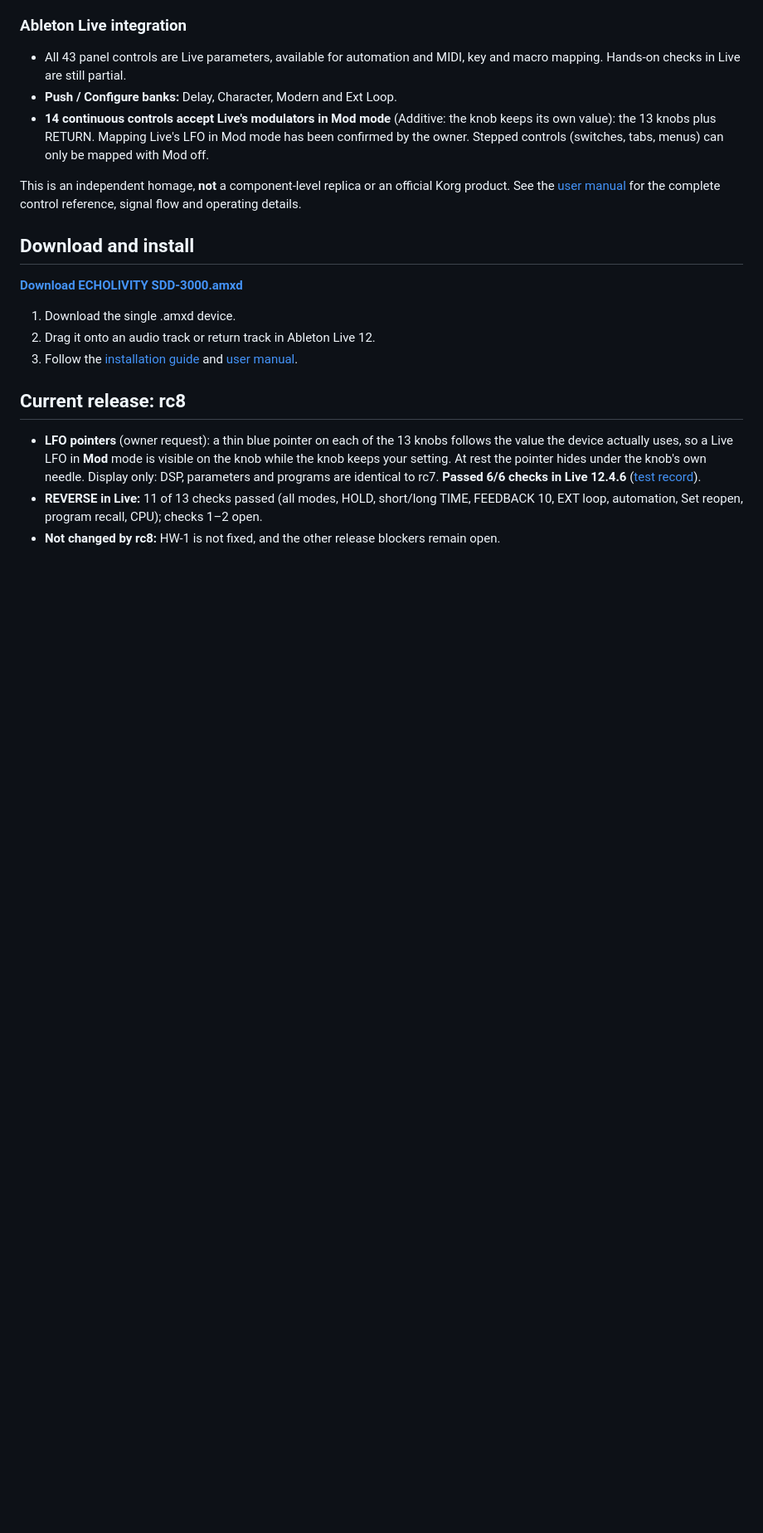
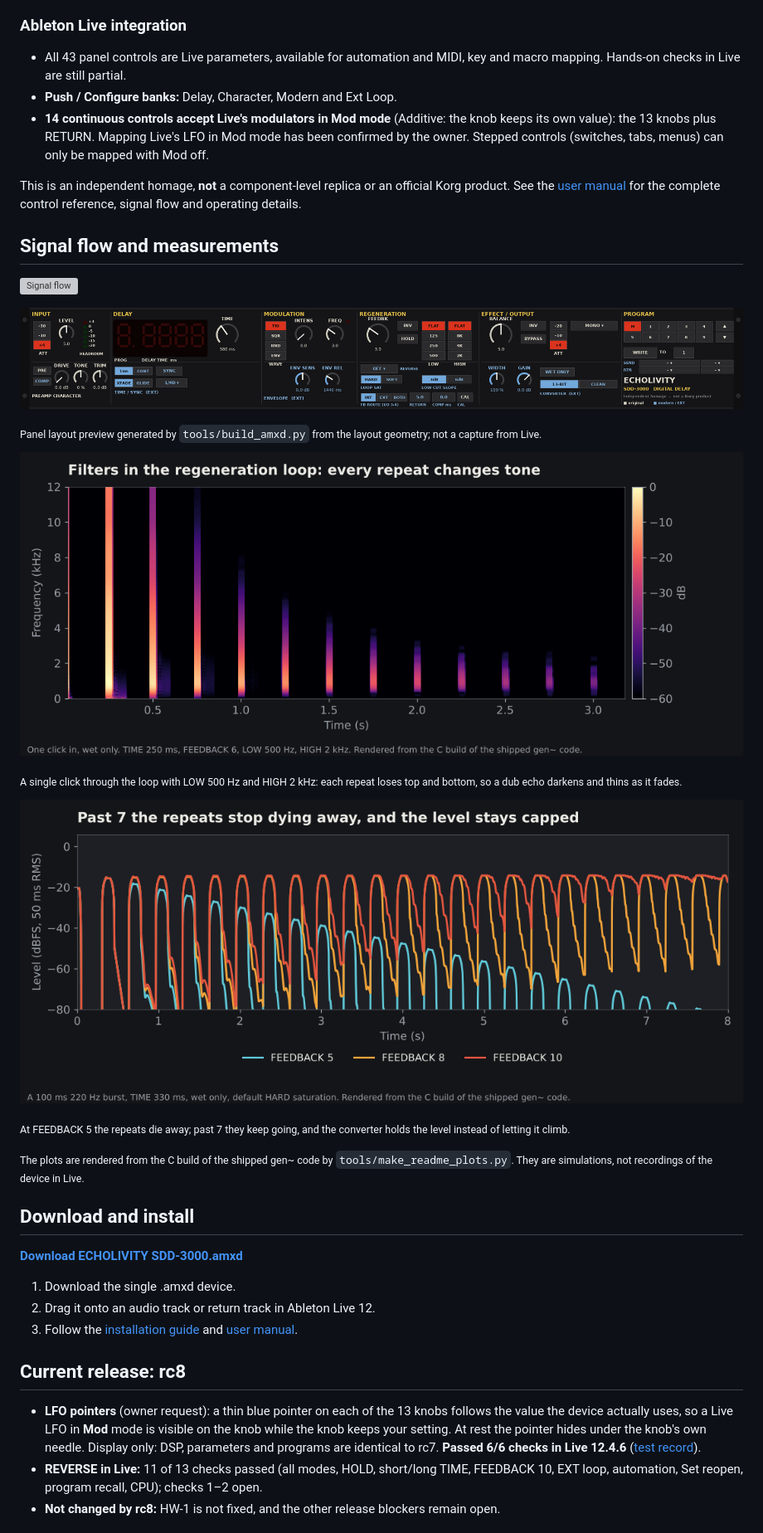
Before and after one commit to Echolivity/echolivity-sdd-3000, a Markdown page: README.md, the part around one of its changes. Shown at 83% size. Rendered like a GitHub page; pictures changed too: docs/img/regen_filters.png (added), docs/img/self_oscillation.png (added); blank space fills up the shorter version; grey boxes are pictures that could not be loaded.

```diff
--- a/README.md
+++ b/README.md
@@ -76,6 +83,24 @@ Send the repeats through another Live track's effects (reverb, filters, EQ, dist
 - **14 continuous controls accept Live's modulators in Mod mode** (Additive: the knob keeps its own value): the 13 knobs plus RETURN. Mapping Live's LFO in Mod mode has been confirmed by the owner. Stepped controls (switches, tabs, menus) can only be mapped with Mod off.
 
 This is an independent homage, **not** a component-level replica or an official Korg product. See the [user manual](docs/MANUAL.md) for the complete control reference, signal flow and operating details.
+
+## Signal flow and measurements
+
+![Signal flow](docs/img/signal-flow.svg)
+
+![Panel layout preview](docs/ui_preview.png)
+
+<sub>Panel layout preview generated by `tools/build_amxd.py` from the layout geometry; not a capture from Live.</sub>
+
+![Filters in the regeneration loop](docs/img/regen_filters.png)
+
+<sub>A single click through the loop with LOW 500 Hz and HIGH 2 kHz: each repeat loses top and bottom, so a dub echo darkens and thins as it fades.</sub>
+
+![Self-oscillation](docs/img/self_oscillation.png)
+
+<sub>At FEEDBACK 5 the repeats die away; past 7 they keep going, and the converter holds the level instead of letting it climb.</sub>
+
+<sub>The plots are rendered from the C build of the shipped gen~ code by `tools/make_readme_plots.py`. They are simulations, not recordings of the device in Live.</sub>
 
 ## Download and install
 
```
Also changed, not shown: other parts of README.md (+8 -0 lines), 2 other files.
